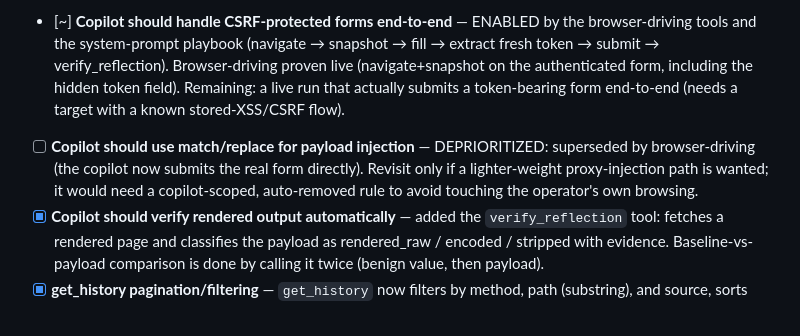
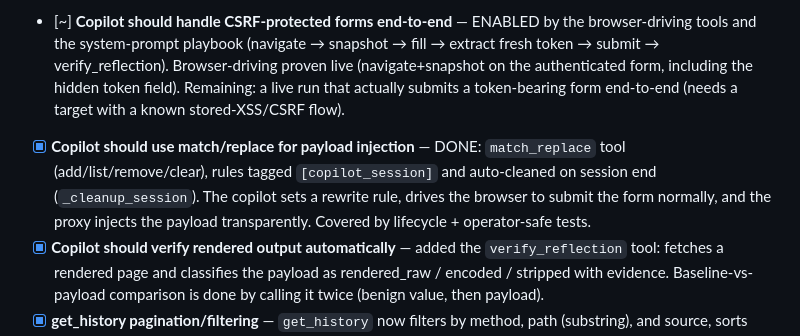
Before and after one commit to knowbe4/frieren-dast-ai, a Markdown page: TODO.md, the part around the change. Drawn GitHub-style.

Commit message:
docs(todo): match_replace tool done
Co-Authored-By: Claude Opus 4.6 (1M context) <noreply@anthropic.com>

```diff
--- a/TODO.md
+++ b/TODO.md
@@ -36,7 +36,7 @@ Improvements identified during H1 #3823255 retest session (2026-10-01).
 The copilot should be able to fully retest a HackerOne report autonomously without operator intervention. During the H1 #3823255 retest (2026-10-01), the copilot failed at every step and the operator had to manually test via match/replace + manual browser. Key gaps:
 
 - [~] **Copilot should handle CSRF-protected forms end-to-end** — ENABLED by the browser-driving tools and the system-prompt playbook (navigate → snapshot → fill → extract fresh token → submit → verify_reflection). Browser-driving proven live (navigate+snapshot on the authenticated form, including the hidden token field). Remaining: a live run that actually submits a token-bearing form end-to-end (needs a target with a known stored-XSS/CSRF flow).
-- [ ] **Copilot should use match/replace for payload injection** — DEPRIORITIZED: superseded by browser-driving (the copilot now submits the real form directly). Revisit only if a lighter-weight proxy-injection path is wanted; it would need a copilot-scoped, auto-removed rule to avoid touching the operator's own browsing.
+- [x] **Copilot should use match/replace for payload injection** — DONE: `match_replace` tool (add/list/remove/clear), rules tagged `[copilot_session]` and auto-cleaned on session end (`_cleanup_session`). The copilot sets a rewrite rule, drives the browser to submit the form normally, and the proxy injects the payload transparently. Covered by lifecycle + operator-safe tests.
 - [x] **Copilot should verify rendered output automatically** — added the `verify_reflection` tool: fetches a rendered page and classifies the payload as rendered_raw / encoded / stripped with evidence. Baseline-vs-payload comparison is done by calling it twice (benign value, then payload).
 - [x] **get_history pagination/filtering** — `get_history` now filters by method, path (substring), and source, sorts newest-first by default, and supports `entry_id` lookup returning a single entry with bodies.
 - [x] **Copilot should not flood strict session targets** — addressed by the session-safe mode above (skips ambient auto-scan + caps crawl). Still manual opt-in via the checkbox; automatic detection of strict session management (back off on login-redirect/401 after probes) remains a future enhancement.
```
